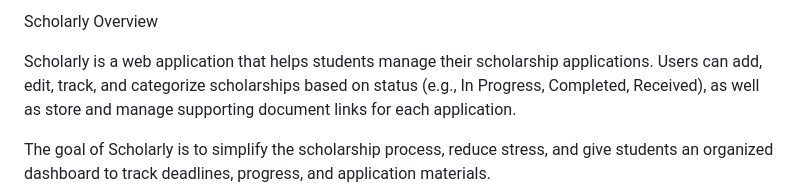
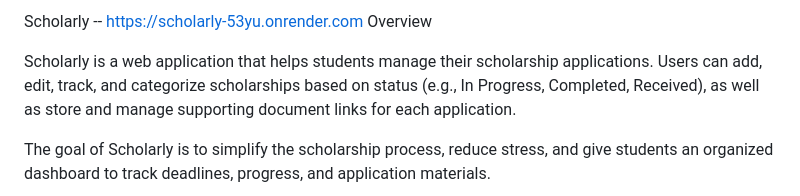
Before and after one commit to csanch7/scholarly, a Markdown page: README.md, the part around the change. Rendered like a GitHub page.

```diff
--- a/README.md
+++ b/README.md
@@ -1,4 +1,4 @@
-Scholarly
+Scholarly -- https://scholarly-53yu.onrender.com
 Overview
 
 Scholarly is a web application that helps students manage their scholarship applications. Users can add, edit, track, and categorize scholarships based on status (e.g., In Progress, Completed, Received), as well as store and manage supporting document links for each application.
```
